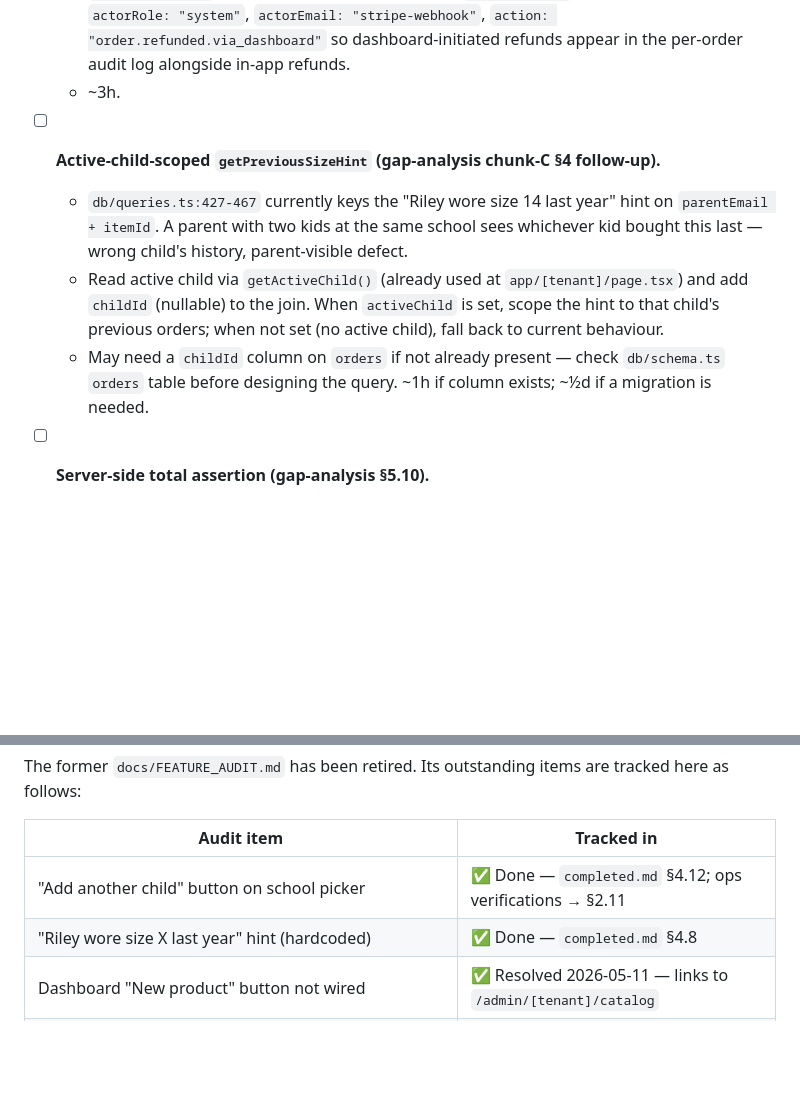
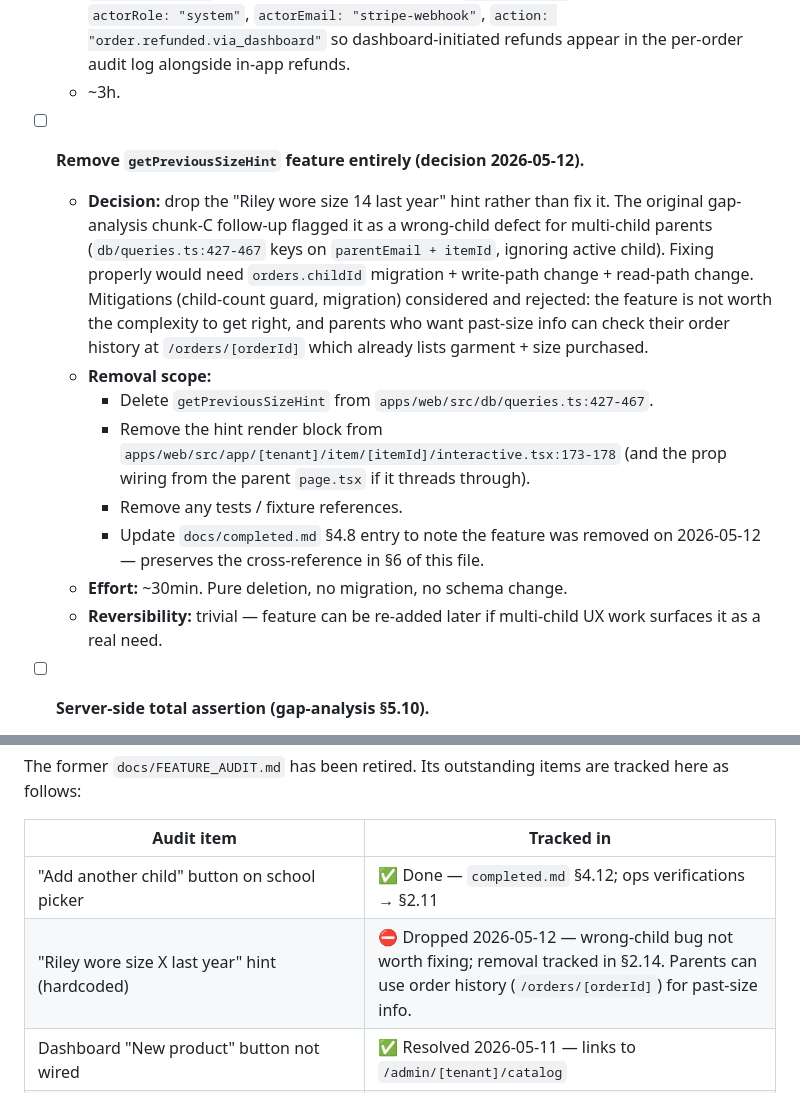
Before and after one commit to qiaohaojie/uniform_order, a Markdown page: docs/remaining_work.md, 2 parts joined by grey strips. Rendered like a GitHub page; blank space fills up the shorter version.

Commit message:
docs(remaining_work): drop getPreviousSizeHint feature
Replace the active-child-scoped fix in §2.14 with full removal.
The wrong-child defect for multi-child parents is not worth the
schema migration + write/read-path changes to fix properly.

Parents who want past-size info can check order history at
/orders/[orderId], which already shows garment + size purchased.

Updates §6 cross-reference table to mark the feature as dropped
(was previously marked done — points to §2.14 for removal scope).

Co-Authored-By: Claude Opus 4.7 (1M context) <noreply@anthropic.com>

```diff
--- a/docs/remaining_work.md
+++ b/docs/remaining_work.md
@@ -92,10 +92,15 @@ These were classified as "Should" in the gap analysis but are genuine bugs / har
   - Acknowledged TODO at `api/orders/[orderId]/refund/route.ts:176-178`: the `charge.refunded` webhook branch currently skips `logAuditEvent`. Add a call with `actorRole: "system"`, `actorEmail: "stripe-webhook"`, `action: "order.refunded.via_dashboard"` so dashboard-initiated refunds appear in the per-order audit log alongside in-app refunds.
   - ~3h.
 
-- [ ] **Active-child-scoped `getPreviousSizeHint` (gap-analysis chunk-C §4 follow-up).**
-  - `db/queries.ts:427-467` currently keys the "Riley wore size 14 last year" hint on `parentEmail + itemId`. A parent with two kids at the same school sees whichever kid bought this last — wrong child's history, parent-visible defect.
-  - Read active child via `getActiveChild()` (already used at `app/[tenant]/page.tsx`) and add `childId` (nullable) to the join. When `activeChild` is set, scope the hint to that child's previous orders; when not set (no active child), fall back to current behaviour.
-  - May need a `childId` column on `orders` if not already present — check `db/schema.ts` `orders` table before designing the query. ~1h if column exists; ~½d if a migration is needed.
+- [ ] **Remove `getPreviousSizeHint` feature entirely (decision 2026-05-12).**
+  - **Decision:** drop the "Riley wore size 14 last year" hint rather than fix it. The original gap-analysis chunk-C follow-up flagged it as a wrong-child defect for multi-child parents (`db/queries.ts:427-467` keys on `parentEmail + itemId`, ignoring active child). Fixing properly would need `orders.childId` migration + write-path change + read-path change. Mitigations (child-count guard, migration) considered and rejected: the feature is not worth the complexity to get right, and parents who want past-size info can check their order history at `/orders/[orderId]` which already lists garment + size purchased.
+  - **Removal scope:**
+    - Delete `getPreviousSizeHint` from `apps/web/src/db/queries.ts:427-467`.
+    - Remove the hint render block from `apps/web/src/app/[tenant]/item/[itemId]/interactive.tsx:173-178` (and the prop wiring from the parent `page.tsx` if it threads through).
+    - Remove any tests / fixture references.
+    - Update `docs/completed.md` §4.8 entry to note the feature was removed on 2026-05-12 — preserves the cross-reference in §6 of this file.
+  - **Effort:** ~30min. Pure deletion, no migration, no schema change.
+  - **Reversibility:** trivial — feature can be re-added later if multi-child UX work surfaces it as a real need.
 
 - [ ] **Server-side total assertion (gap-analysis §5.10).**
   - Client supplies `subtotal`, `gst`, `total` to `POST /api/orders` and the values are stored as-sent. Stripe ultimately governs cash flow, but the BAS export (`app/platform/billing/`) reads these DB columns — tampering risk is low but reconciliation risk is real.
@@ -229,7 +234,7 @@ The former `docs/FEATURE_AUDIT.md` has been retired. Its outstanding items are t
 | Audit item | Tracked in |
 |---|---|
 | "Add another child" button on school picker | ✅ Done — `completed.md` §4.12; ops verifications → §2.11 |
-| "Riley wore size X last year" hint (hardcoded) | ✅ Done — `completed.md` §4.8 |
+| "Riley wore size X last year" hint (hardcoded) | ⛔ Dropped 2026-05-12 — wrong-child bug not worth fixing; removal tracked in §2.14. Parents can use order history (`/orders/[orderId]`) for past-size info. |
 | Dashboard "New product" button not wired | ✅ Resolved 2026-05-11 — links to `/admin/[tenant]/catalog` |
 | Dashboard "Export" button not wired | ✅ Resolved 2026-05-11 — deleted as redundant with Reports CSV export |
 | Refund / exchange action on order detail | ✅ Done (see `completed.md` §4.1); E2E test pending → §5 checklist item 3 |
```
